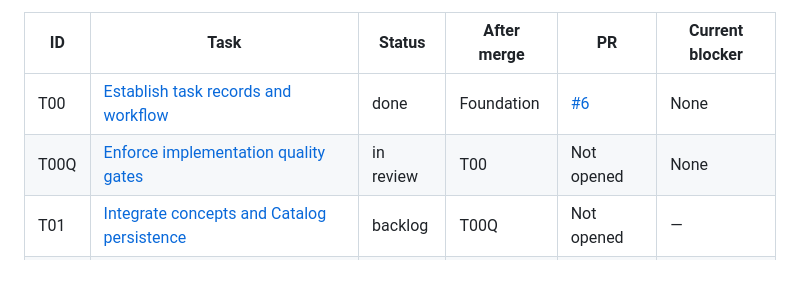
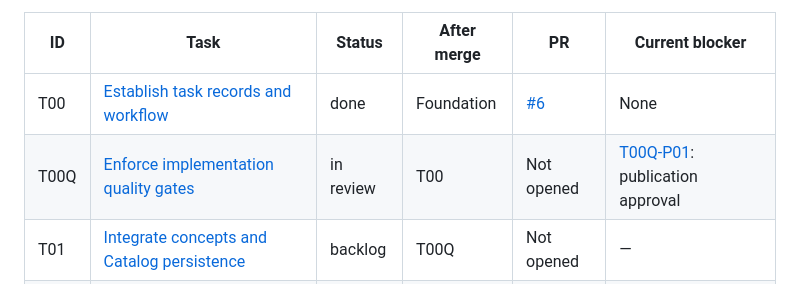
Before and after one commit to dccunha/CatalogConsolidation, a Markdown page: docs/tasks/README.md, the part around the change. GitHub-like rendering.

Commit message:
Record quality gate publication blocker

```diff
--- a/docs/tasks/README.md
+++ b/docs/tasks/README.md
@@ -11,7 +11,7 @@ Implement in index order, initially T00–T15 plus the T00Q quality preflight, o
 | ID | Task | Status | After merge | PR | Current blocker |
 | --- | --- | --- | --- | --- | --- |
 | T00 | [Establish task records and workflow](00-task-workflow.md) | done | Foundation | [#6](https://github.com/dccunha/CatalogConsolidation/pull/6) | None |
-| T00Q | [Enforce implementation quality gates](00q-quality-gates.md) | in review | T00 | Not opened | None |
+| T00Q | [Enforce implementation quality gates](00q-quality-gates.md) | in review | T00 | Not opened | [T00Q-P01](00q-quality-gates.md#problems): publication approval |
 | T01 | [Integrate concepts and Catalog persistence](01-concepts-and-catalog-persistence.md) | backlog | T00Q | Not opened | — |
 | T02 | [Load the reference catalog](02-reference-catalog-loading.md) | backlog | T01 | Not opened | — |
 | T03 | [Implement Catalog public writes](03-catalog-public-writes.md) | backlog | T02 | Not opened | — |
```
Also changed, not shown: docs/tasks/00q-quality-gates.md (+4 -4 lines).
